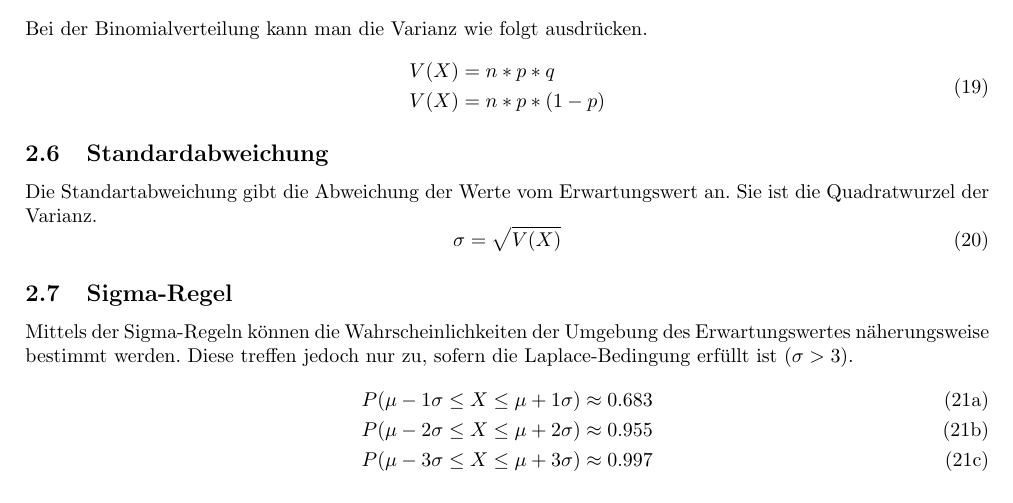
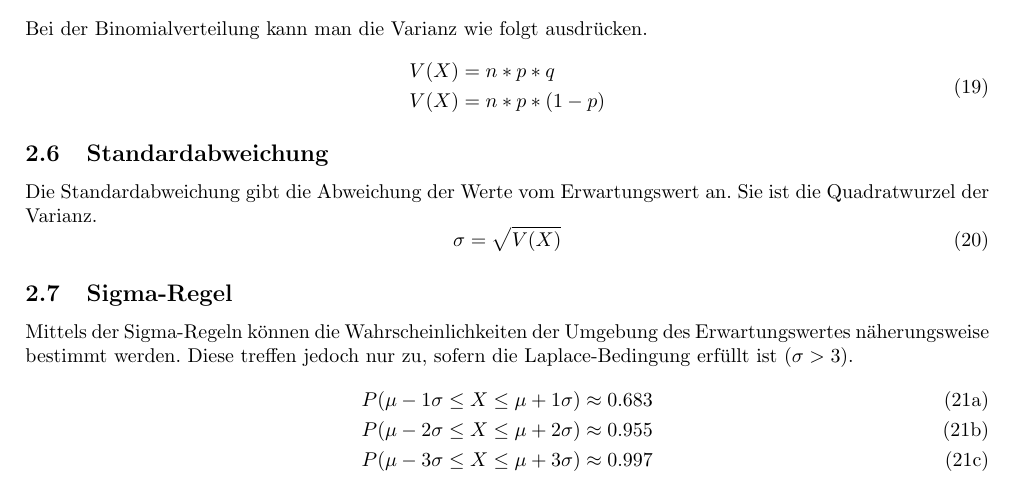
Before and after one commit to TilBlechschmidt/ALevels, a LaTeX document (Math.tex): part of page 5 of 5, cut so that both start at the same text. Compiled offline with pdfLaTeX.

Commit message:
Fixed typo: Standart -> Standard

```diff
--- a/Math.tex
+++ b/Math.tex
@@ -202,7 +202,7 @@
 				\end{split}
 			\end{equation}
 		\subsection{Standardabweichung}
-			Die Standartabweichung gibt die Abweichung der Werte vom Erwartungswert an. Sie ist die Quadratwurzel der Varianz.
+			Die Standardabweichung gibt die Abweichung der Werte vom Erwartungswert an. Sie ist die Quadratwurzel der Varianz.
 			\begin{equation}
 				\sigma = \sqrt{V(X)}
 			\end{equation}
```
